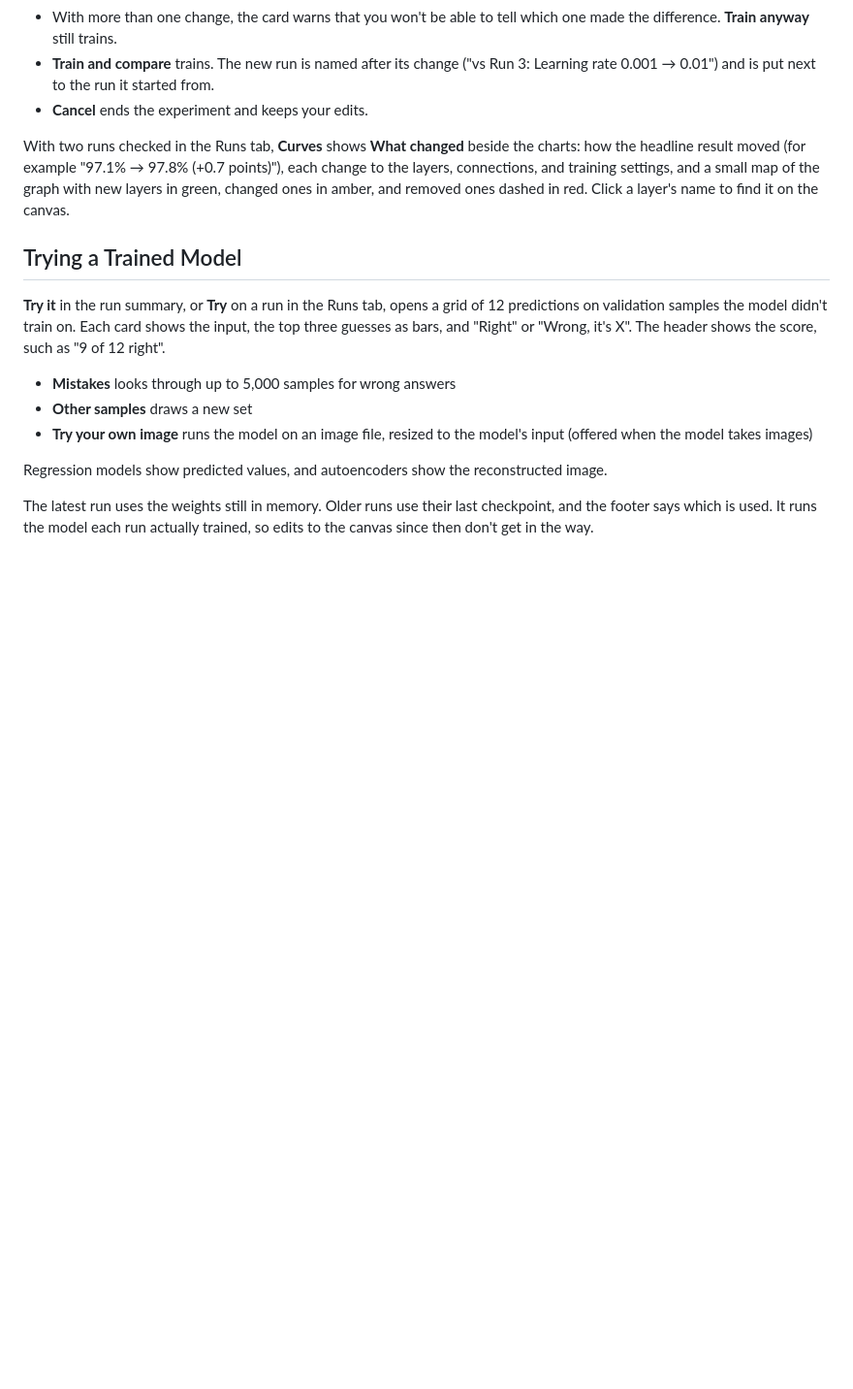
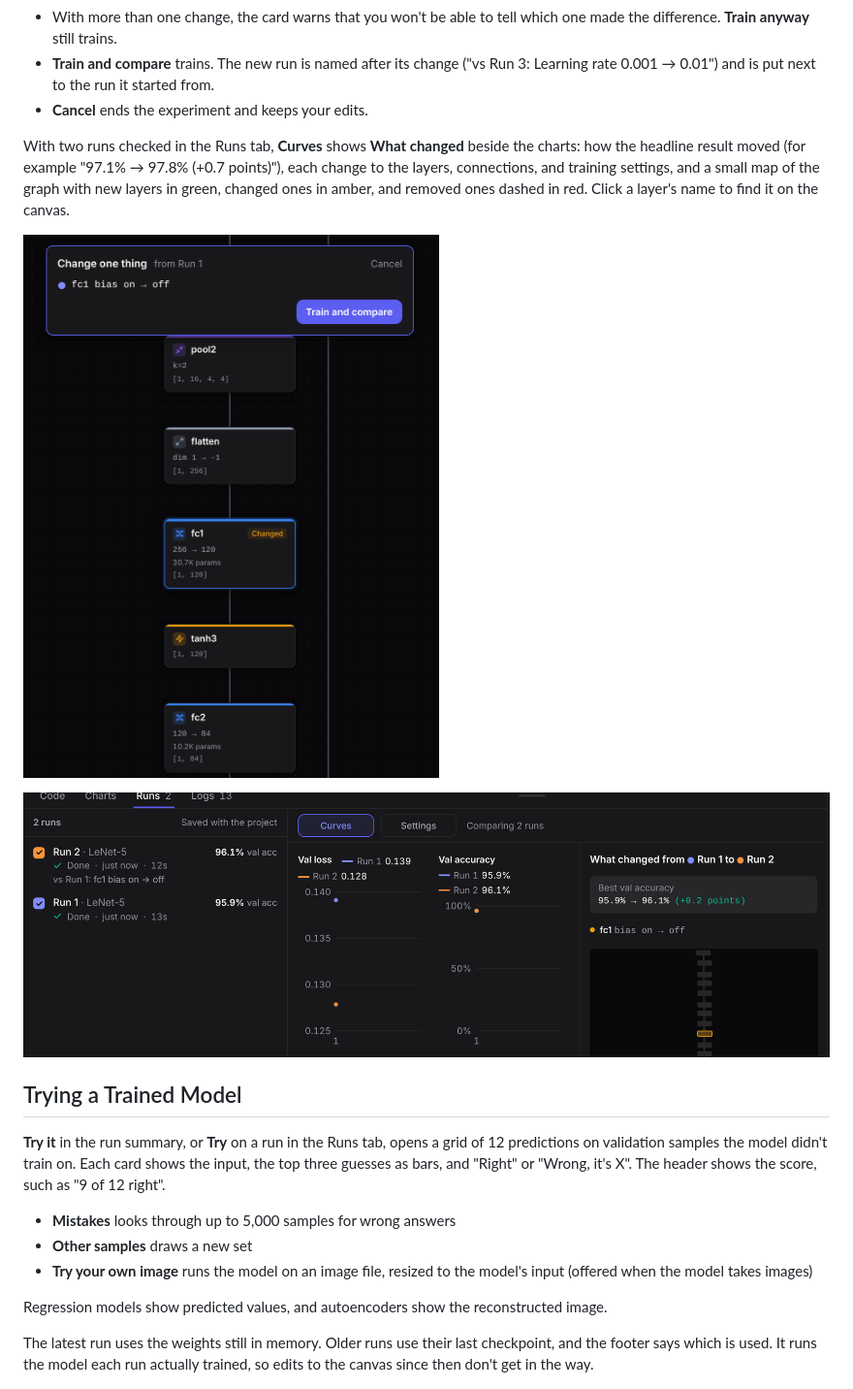
Before and after one commit to mdsunbeam/tensorbloom, a Markdown page: docs/guides/training.md, the part around the change. Shown at 97% size. Rendered like a GitHub page; pictures changed too: docs/screenshot-change-one-thing-canvas.png (added), docs/screenshot-change-one-thing.png (added); blank space fills up the shorter version.

Commit message:
Add screenshots of change one thing to the training guide
Co-Authored-By: Claude Opus 5.5 <noreply@anthropic.com>
Claude-Session: https://claude.ai/code/session_01H9pkvDcs9eDu2BjTjmHhQa

```diff
--- a/docs/guides/training.md
+++ b/docs/guides/training.md
@@ -230,6 +230,10 @@ The quickest way to learn what a setting does is to change only that setting and
 
 With two runs checked in the Runs tab, **Curves** shows **What changed** beside the charts: how the headline result moved (for example "97.1% → 97.8% (+0.7 points)"), each change to the layers, connections, and training settings, and a small map of the graph with new layers in green, changed ones in amber, and removed ones dashed in red. Click a layer's name to find it on the canvas.
 
+![The canvas during an experiment, with one change](../screenshot-change-one-thing-canvas.png)
+
+![Two runs compared, with what changed beside the curves](../screenshot-change-one-thing.png)
+
 ## Trying a Trained Model
 
 **Try it** in the run summary, or **Try** on a run in the Runs tab, opens a grid of 12 predictions on validation samples the model didn't train on. Each card shows the input, the top three guesses as bars, and "Right" or "Wrong, it's X". The header shows the score, such as "9 of 12 right".
```
